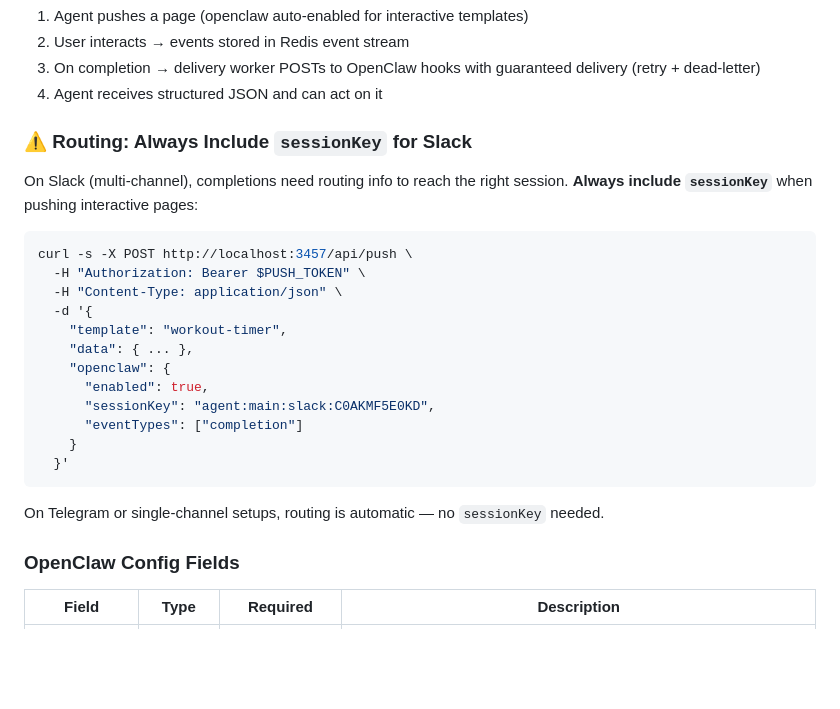
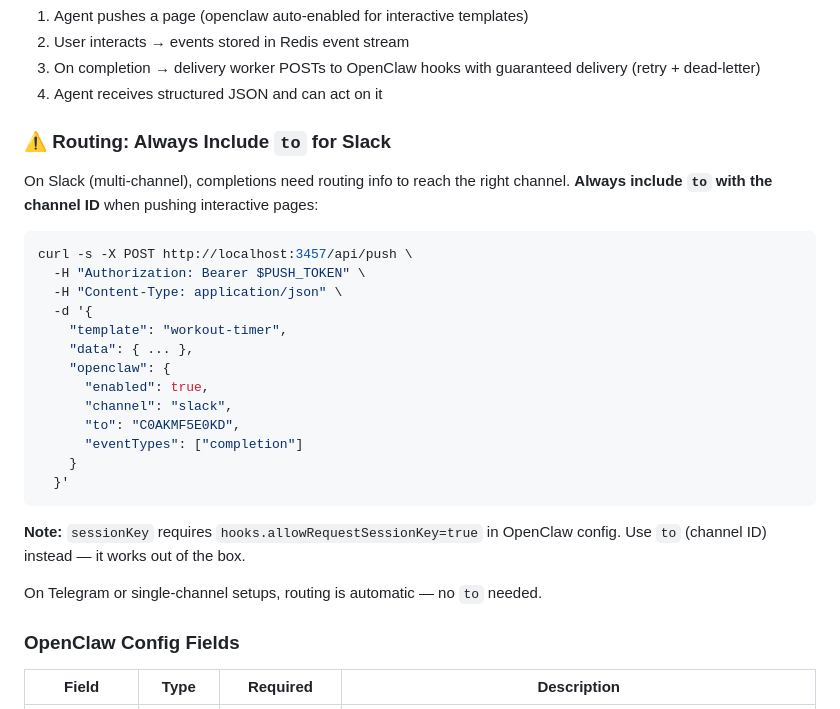
Before and after one commit to Limeade-Labs/sparkui, a Markdown page: SKILL.md, the part around the change. Rendered like a GitHub page; blank space fills up the shorter version.

Commit message:
Fix SKILL.md: use 'to' instead of 'sessionKey' for OpenClaw routing
sessionKey requires hooks.allowRequestSessionKey=true which is off by default.
Use channel+to for reliable routing.

````diff
--- a/SKILL.md
+++ b/SKILL.md
@@ -160,9 +160,9 @@ Interactive templates auto-enable OpenClaw forwarding for `completion` events. T
 3. On completion → delivery worker POSTs to OpenClaw hooks with guaranteed delivery (retry + dead-letter)
 4. Agent receives structured JSON and can act on it
 
-### ⚠️ Routing: Always Include `sessionKey` for Slack
+### ⚠️ Routing: Always Include `to` for Slack
 
-On Slack (multi-channel), completions need routing info to reach the right session. **Always include `sessionKey`** when pushing interactive pages:
+On Slack (multi-channel), completions need routing info to reach the right channel. **Always include `to` with the channel ID** when pushing interactive pages:
 
 ```bash
 curl -s -X POST http://localhost:3457/api/push \
@@ -173,13 +173,16 @@ curl -s -X POST http://localhost:3457/api/push \
     "data": { ... },
     "openclaw": {
       "enabled": true,
-      "sessionKey": "agent:main:slack:C0AKMF5E0KD",
+      "channel": "slack",
+      "to": "C0AKMF5E0KD",
       "eventTypes": ["completion"]
     }
   }'
 ```
 
-On Telegram or single-channel setups, routing is automatic — no `sessionKey` needed.
+**Note:** `sessionKey` requires `hooks.allowRequestSessionKey=true` in OpenClaw config. Use `to` (channel ID) instead — it works out of the box.
+
+On Telegram or single-channel setups, routing is automatic — no `to` needed.
 
 ### OpenClaw Config Fields
 
````
